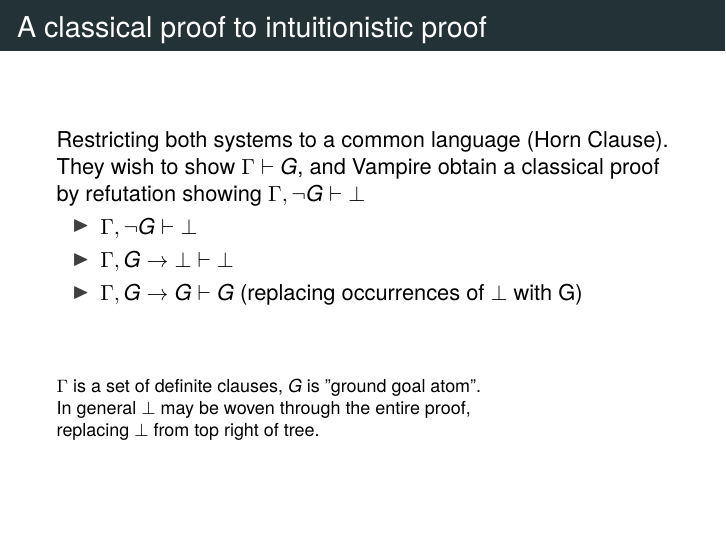
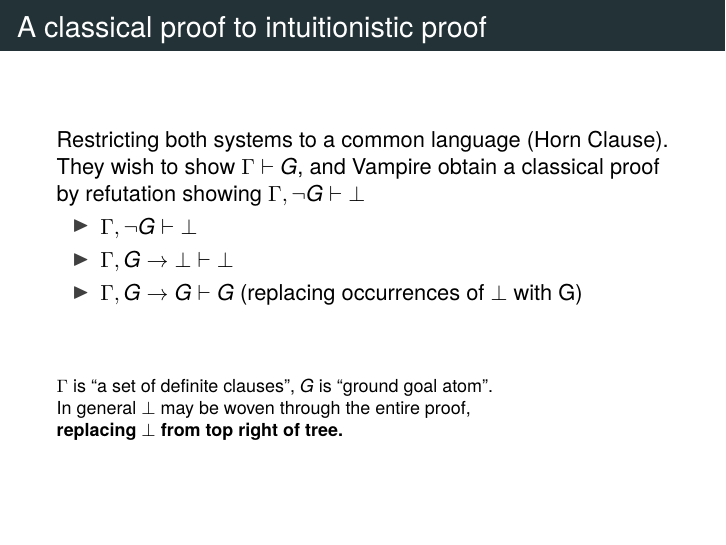
Before and after one commit to ghost-issue/Agda-Vampire, LaTeX slides (ppt/ppt.tex): page 16 of 24. Compiled offline with XeLaTeX; a missing font is replaced by an installed copy or a similar font.

Commit message:
update ppt

```diff
--- a/ppt/ppt.tex
+++ b/ppt/ppt.tex
@@ -415,9 +415,9 @@ ans = trans t1 t2
         \item $\Gamma, G \rightarrow G \vdash G$ (replacing occurrences of $\bot$ with G)
     \end{itemize}
     \vfill
-    {\footnotesize $\Gamma$ is a set of definite clauses, $G$ is "ground goal atom". \\}
+    {\footnotesize $\Gamma$ is ``a set of definite clauses'', $G$ is ``ground goal atom''. \\}
     {\footnotesize In general $\bot$ may be woven through the entire proof, \\}
-    {\footnotesize replacing $\bot$ from top right of tree. \\}
+    {\footnotesize \textbf{replacing $\bot$ from top right of tree.} \\}
 \end{frame}
 
 \begin{frame}{Lemmas}
```
Also changed, not shown: ppt/ppt.pdf.
